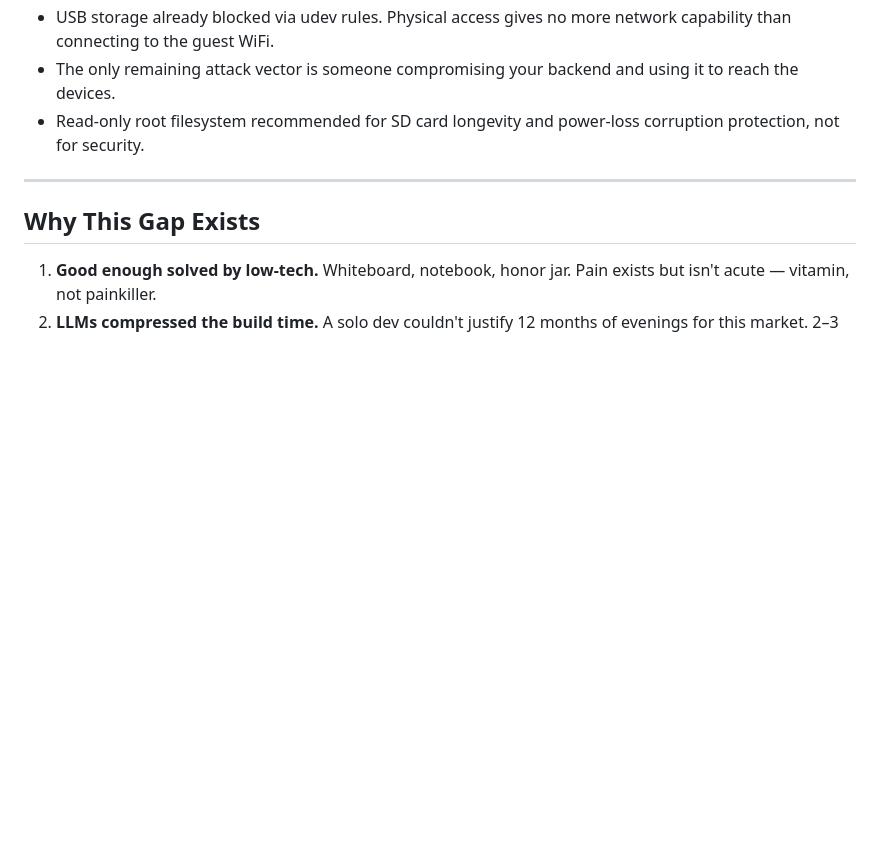
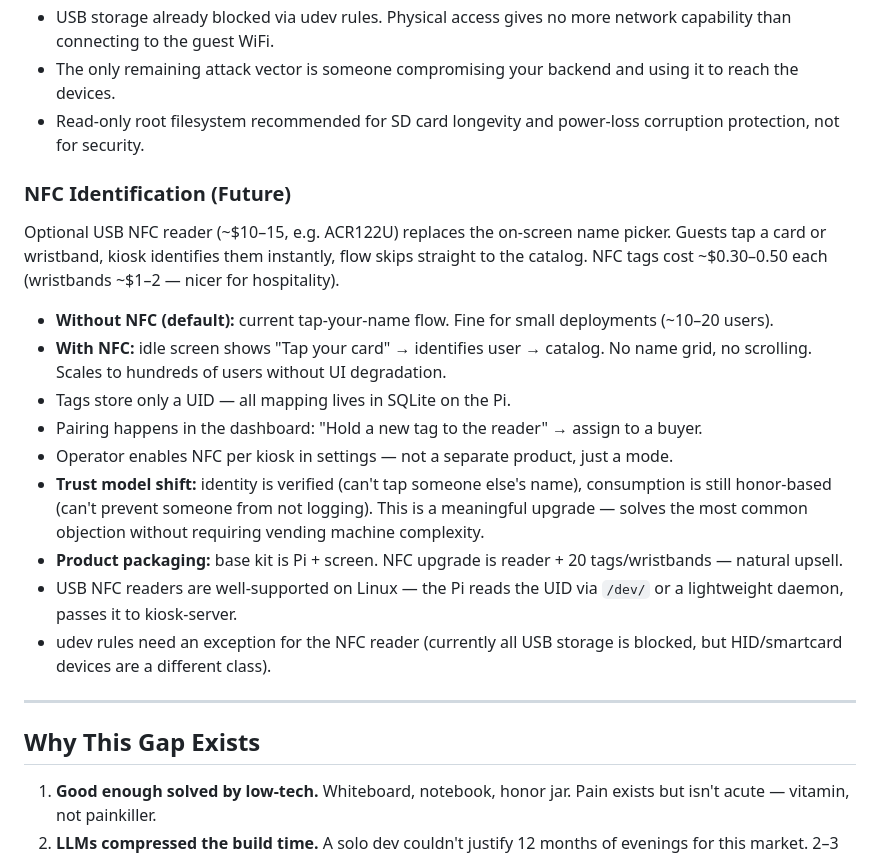
Before and after one commit to Anananas42/kiosk-kit, a Markdown page: PRODUCT_PLAN.md, the part around the change. Drawn GitHub-style; blank space fills up the shorter version.

Commit message:
Update PRODUCT_PLAN.md — generalize self-service description, add NFC feature consideration
Co-Authored-By: Claude Opus 4.6 (1M context) <noreply@anthropic.com>

```diff
--- a/PRODUCT_PLAN.md
+++ b/PRODUCT_PLAN.md
@@ -231,6 +231,20 @@ Working production deployment at a family pension. Full source in this repo (for
 - The only remaining attack vector is someone compromising your backend and using it to reach the devices.
 - Read-only root filesystem recommended for SD card longevity and power-loss corruption protection, not for security.
 
+### NFC Identification (Future)
+
+Optional USB NFC reader (~$10–15, e.g. ACR122U) replaces the on-screen name picker. Guests tap a card or wristband, kiosk identifies them instantly, flow skips straight to the catalog. NFC tags cost ~$0.30–0.50 each (wristbands ~$1–2 — nicer for hospitality).
+
+- **Without NFC (default):** current tap-your-name flow. Fine for small deployments (~10–20 users).
+- **With NFC:** idle screen shows "Tap your card" → identifies user → catalog. No name grid, no scrolling. Scales to hundreds of users without UI degradation.
+- Tags store only a UID — all mapping lives in SQLite on the Pi.
+- Pairing happens in the dashboard: "Hold a new tag to the reader" → assign to a buyer.
+- Operator enables NFC per kiosk in settings — not a separate product, just a mode.
+- **Trust model shift:** identity is verified (can't tap someone else's name), consumption is still honor-based (can't prevent someone from not logging). This is a meaningful upgrade — solves the most common objection without requiring vending machine complexity.
+- **Product packaging:** base kit is Pi + screen. NFC upgrade is reader + 20 tags/wristbands — natural upsell.
+- USB NFC readers are well-supported on Linux — the Pi reads the UID via `/dev/` or a lightweight daemon, passes it to kiosk-server.
+- udev rules need an exception for the NFC reader (currently all USB storage is blocked, but HID/smartcard devices are a different class).
+
 ---
 
 ## Why This Gap Exists
```
